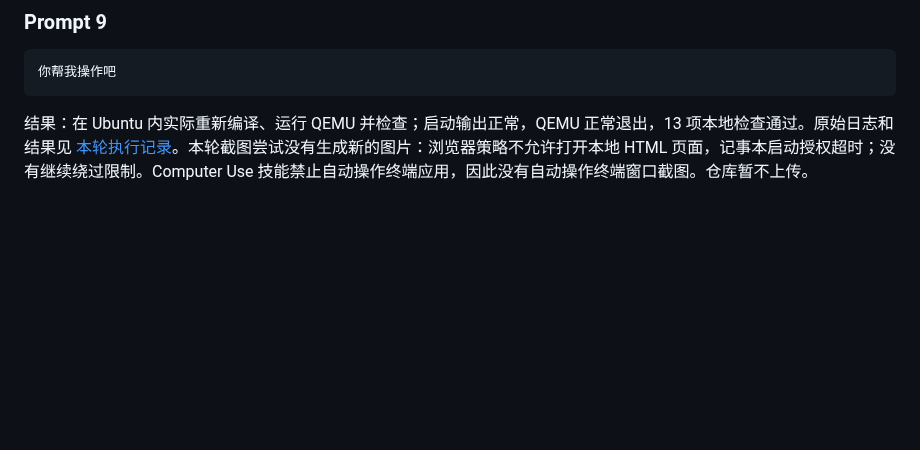
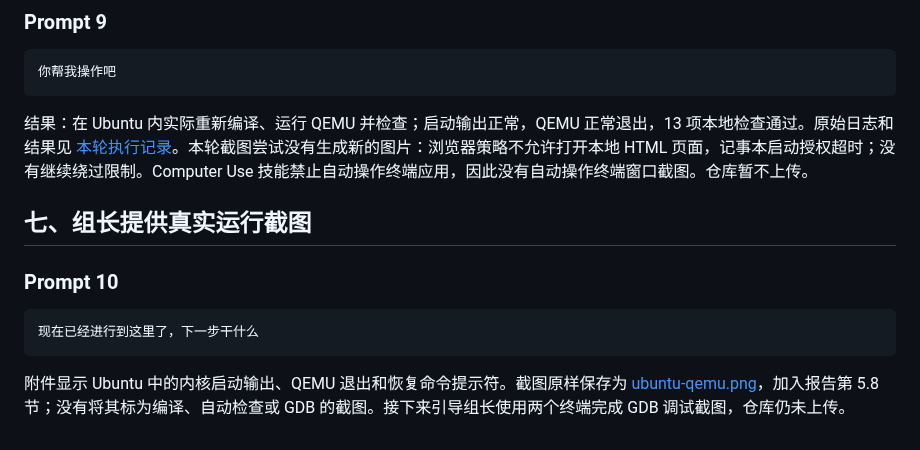
Before and after one commit to 2665592465sfm-cmd/os_labs, a Markdown page: report/prompt.md, the part around the change. Rendered like a GitHub page; blank space fills up the shorter version.

````diff
--- a/report/prompt.md
+++ b/report/prompt.md
@@ -172,3 +172,14 @@ Linux 环境与证据见 [报告第 5.6 节](report.md)、[environment.log](evid
 ```
 
 结果：在 Ubuntu 内实际重新编译、运行 QEMU 并检查；启动输出正常，QEMU 正常退出，13 项本地检查通过。原始日志和结果见 [本轮执行记录](evidence/ubuntu/run-20261004-191910/execution.json)。本轮截图尝试没有生成新的图片：浏览器策略不允许打开本地 HTML 页面，记事本启动授权超时；没有继续绕过限制。Computer Use 技能禁止自动操作终端应用，因此没有自动操作终端窗口截图。仓库暂不上传。
+
+
+## 七、组长提供真实运行截图
+
+### Prompt 10
+
+```text
+现在已经进行到这里了，下一步干什么
+```
+
+附件显示 Ubuntu 中的内核启动输出、QEMU 退出和恢复命令提示符。截图原样保存为 [ubuntu-qemu.png](images/ubuntu-qemu.png)，加入报告第 5.8 节；没有将其标为编译、自动检查或 GDB 的截图。接下来引导组长使用两个终端完成 GDB 调试截图，仓库仍未上传。
````
Also changed, not shown: report/report.md (+10 -4 lines), report/images/ubuntu-qemu.png (added), 1 other file.
